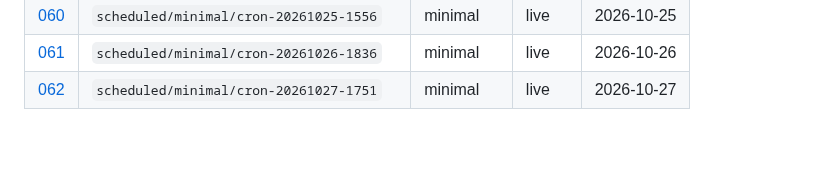
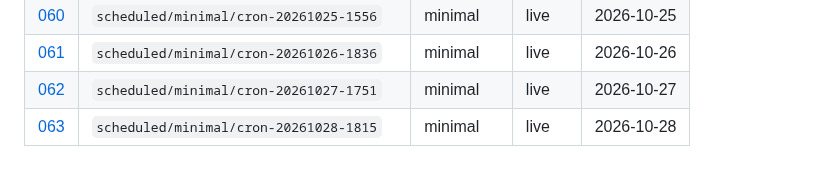
Before and after one commit to aadya-khanna/li-agentic-simulation, a Markdown page: research/runs/README.md, the part around the change. Rendered like a GitHub page; blank space fills up the shorter version.

Commit message:
research(runs): automated note from scheduled 7-day season
Generated by .github/workflows/scheduled-season.yml

```diff
--- a/research/runs/README.md
+++ b/research/runs/README.md
@@ -66,3 +66,4 @@ Full **7-day** seasons only. No smoke or truncated runs.
 | [060](060-scheduled-minimal-cron-20261025-1556.md) | `scheduled/minimal/cron-20261025-1556` | minimal | live | 2026-10-25 |
 | [061](061-scheduled-minimal-cron-20261026-1836.md) | `scheduled/minimal/cron-20261026-1836` | minimal | live | 2026-10-26 |
 | [062](062-scheduled-minimal-cron-20261027-1751.md) | `scheduled/minimal/cron-20261027-1751` | minimal | live | 2026-10-27 |
+| [063](063-scheduled-minimal-cron-20261028-1815.md) | `scheduled/minimal/cron-20261028-1815` | minimal | live | 2026-10-28 |
```
Also changed, not shown: research/runs/063-scheduled-minimal-cron-20261028-1815.md (added, +49 -0 lines).
